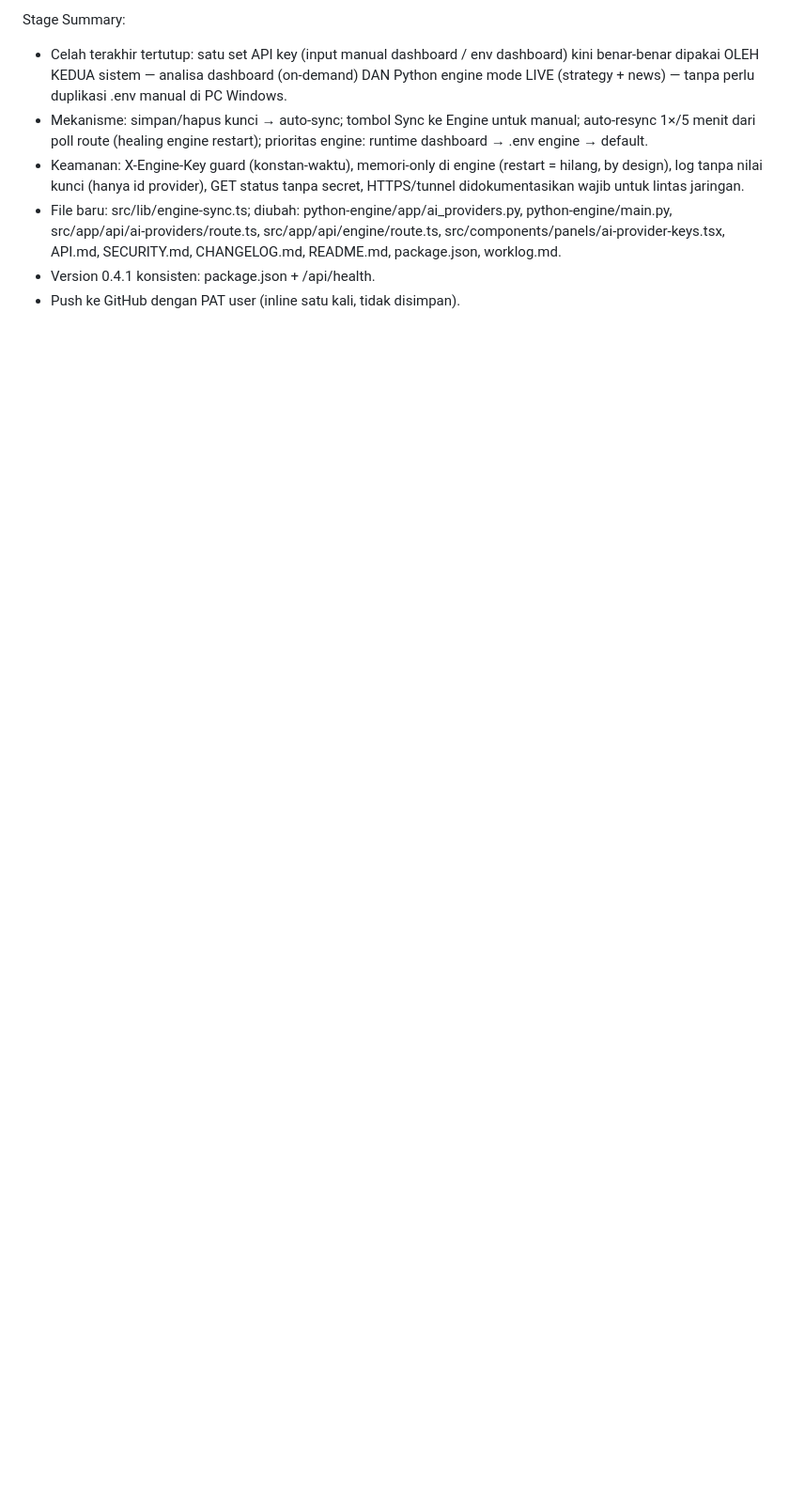
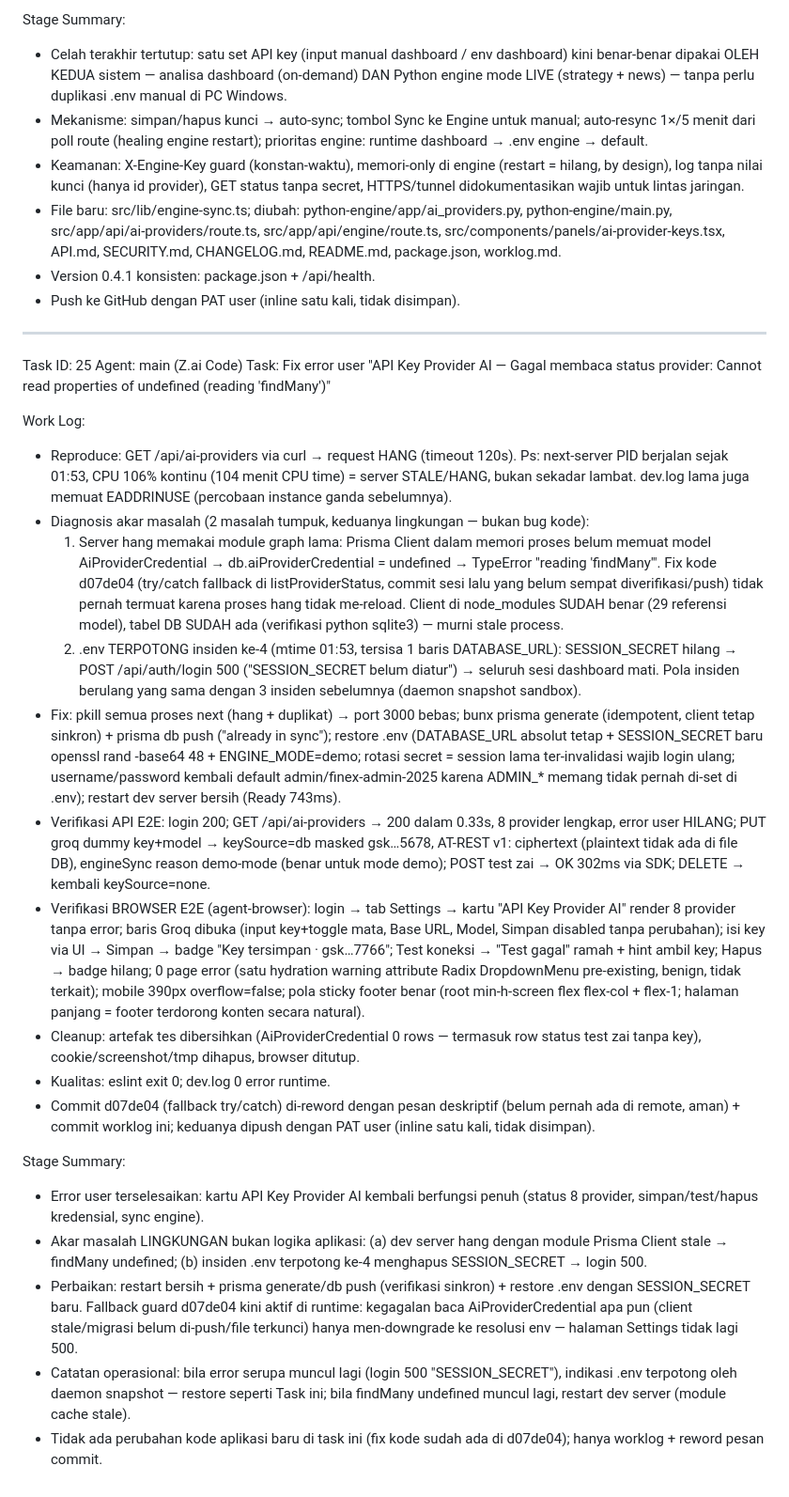
Before and after one commit to teekar2312/frxai, a Markdown page: worklog.md, the part around the change. Shown at 94% size. GitHub-like rendering; blank space fills up the shorter version.

Commit message:
Update worklog: Task 25 - fix 'Gagal membaca status provider' (dev server hang + Prisma client stale; insiden .env terpotong #4 → SESSION_SECRET hilang → login 500); restore env, restart bersih, E2E API+browser lulus

```diff
--- a/worklog.md
+++ b/worklog.md
@@ -688,3 +688,27 @@ Stage Summary:
 - File baru: src/lib/engine-sync.ts; diubah: python-engine/app/ai_providers.py, python-engine/main.py, src/app/api/ai-providers/route.ts, src/app/api/engine/route.ts, src/components/panels/ai-provider-keys.tsx, API.md, SECURITY.md, CHANGELOG.md, README.md, package.json, worklog.md.
 - Version 0.4.1 konsisten: package.json + /api/health.
 - Push ke GitHub dengan PAT user (inline satu kali, tidak disimpan).
+
+---
+Task ID: 25
+Agent: main (Z.ai Code)
+Task: Fix error user "API Key Provider AI — Gagal membaca status provider: Cannot read properties of undefined (reading 'findMany')"
+
+Work Log:
+- Reproduce: GET /api/ai-providers via curl → request HANG (timeout 120s). Ps: next-server PID berjalan sejak 01:53, CPU 106% kontinu (104 menit CPU time) = server STALE/HANG, bukan sekadar lambat. dev.log lama juga memuat EADDRINUSE (percobaan instance ganda sebelumnya).
+- Diagnosis akar masalah (2 masalah tumpuk, keduanya lingkungan — bukan bug kode):
+  1. Server hang memakai module graph lama: Prisma Client dalam memori proses belum memuat model AiProviderCredential → db.aiProviderCredential = undefined → TypeError "reading 'findMany'". Fix kode d07de04 (try/catch fallback di listProviderStatus, commit sesi lalu yang belum sempat diverifikasi/push) tidak pernah termuat karena proses hang tidak me-reload. Client di node_modules SUDAH benar (29 referensi model), tabel DB SUDAH ada (verifikasi python sqlite3) — murni stale process.
+  2. .env TERPOTONG insiden ke-4 (mtime 01:53, tersisa 1 baris DATABASE_URL): SESSION_SECRET hilang → POST /api/auth/login 500 ("SESSION_SECRET belum diatur") → seluruh sesi dashboard mati. Pola insiden berulang yang sama dengan 3 insiden sebelumnya (daemon snapshot sandbox).
+- Fix: pkill semua proses next (hang + duplikat) → port 3000 bebas; bunx prisma generate (idempotent, client tetap sinkron) + prisma db push ("already in sync"); restore .env (DATABASE_URL absolut tetap + SESSION_SECRET baru openssl rand -base64 48 + ENGINE_MODE=demo; rotasi secret = session lama ter-invalidasi wajib login ulang; username/password kembali default admin/finex-admin-2025 karena ADMIN_* memang tidak pernah di-set di .env); restart dev server bersih (Ready 743ms).
+- Verifikasi API E2E: login 200; GET /api/ai-providers → 200 dalam 0.33s, 8 provider lengkap, error user HILANG; PUT groq dummy key+model → keySource=db masked gsk…5678, AT-REST v1: ciphertext (plaintext tidak ada di file DB), engineSync reason demo-mode (benar untuk mode demo); POST test zai → OK 302ms via SDK; DELETE → kembali keySource=none.
+- Verifikasi BROWSER E2E (agent-browser): login → tab Settings → kartu "API Key Provider AI" render 8 provider tanpa error; baris Groq dibuka (input key+toggle mata, Base URL, Model, Simpan disabled tanpa perubahan); isi key via UI → Simpan → badge "Key tersimpan · gsk…7766"; Test koneksi → "Test gagal" ramah + hint ambil key; Hapus → badge hilang; 0 page error (satu hydration warning attribute Radix DropdownMenu pre-existing, benign, tidak terkait); mobile 390px overflow=false; pola sticky footer benar (root min-h-screen flex flex-col + flex-1; halaman panjang = footer terdorong konten secara natural).
+- Cleanup: artefak tes dibersihkan (AiProviderCredential 0 rows — termasuk row status test zai tanpa key), cookie/screenshot/tmp dihapus, browser ditutup.
+- Kualitas: eslint exit 0; dev.log 0 error runtime.
+- Commit d07de04 (fallback try/catch) di-reword dengan pesan deskriptif (belum pernah ada di remote, aman) + commit worklog ini; keduanya dipush dengan PAT user (inline satu kali, tidak disimpan).
+
+Stage Summary:
+- Error user terselesaikan: kartu API Key Provider AI kembali berfungsi penuh (status 8 provider, simpan/test/hapus kredensial, sync engine).
+- Akar masalah LINGKUNGAN bukan logika aplikasi: (a) dev server hang dengan module Prisma Client stale → findMany undefined; (b) insiden .env terpotong ke-4 menghapus SESSION_SECRET → login 500.
+- Perbaikan: restart bersih + prisma generate/db push (verifikasi sinkron) + restore .env dengan SESSION_SECRET baru. Fallback guard d07de04 kini aktif di runtime: kegagalan baca AiProviderCredential apa pun (client stale/migrasi belum di-push/file terkunci) hanya men-downgrade ke resolusi env — halaman Settings tidak lagi 500.
+- Catatan operasional: bila error serupa muncul lagi (login 500 "SESSION_SECRET"), indikasi .env terpotong oleh daemon snapshot — restore seperti Task ini; bila findMany undefined muncul lagi, restart dev server (module cache stale).
+- Tidak ada perubahan kode aplikasi baru di task ini (fix kode sudah ada di d07de04); hanya worklog + reword pesan commit.
```
